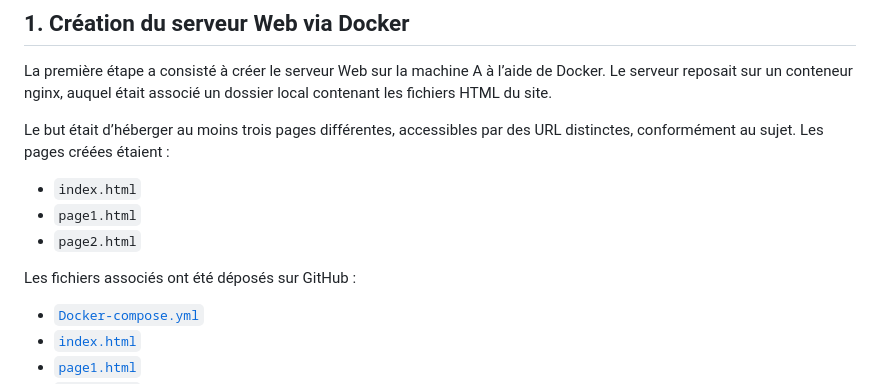
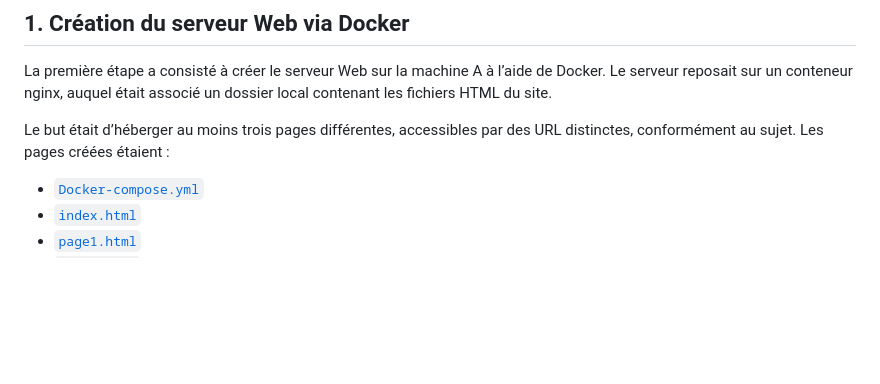
Before and after one commit to timothee-gasser/26-813-GASSER-BAUDOIN, a Markdown page: Partie-4.md, the part around the change. Rendered like a GitHub page; blank space fills up the shorter version.

```diff
--- a/Partie-4.md
+++ b/Partie-4.md
@@ -122,11 +122,7 @@ Dans cette partie, nous avons rédigé une procédure de tests pour valider la m
 La première étape a consisté à créer le serveur Web sur la machine A à l’aide de Docker. Le serveur reposait sur un conteneur nginx, auquel était associé un dossier local contenant les fichiers HTML du site.
 
 Le but était d’héberger au moins trois pages différentes, accessibles par des URL distinctes, conformément au sujet. Les pages créées étaient :
-- `index.html`
-- `page1.html`
-- `page2.html`
 
-Les fichiers associés ont été déposés sur GitHub :
 - [`Docker-compose.yml`](./machine_B/docker-compose_web.yml)
 - [`index.html`](./machine_B/index.html)
 - [`page1.html`](./machine_B/page1.html)
```
